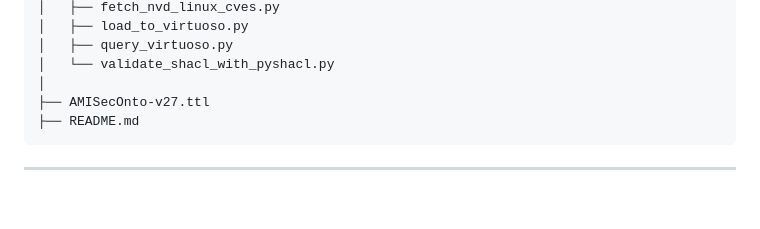
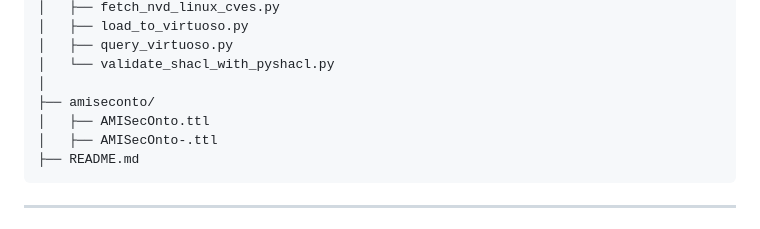
Before and after one commit to bohlourenco/AMISecOnto, a Markdown page: README.md, the part around the change. Drawn GitHub-style; blank space fills up the shorter version.

Commit message:
Organize AMISecOnto files into amiseconto directory

````diff
--- a/README.md
+++ b/README.md
@@ -169,7 +169,9 @@ amiseconto/
 │   ├── query_virtuoso.py
 │   └── validate_shacl_with_pyshacl.py
 │
-├── AMISecOnto-v27.ttl
+├── amiseconto/
+│   ├── AMISecOnto.ttl
+│   ├── AMISecOnto-.ttl
 ├── README.md
 ```
 
````
